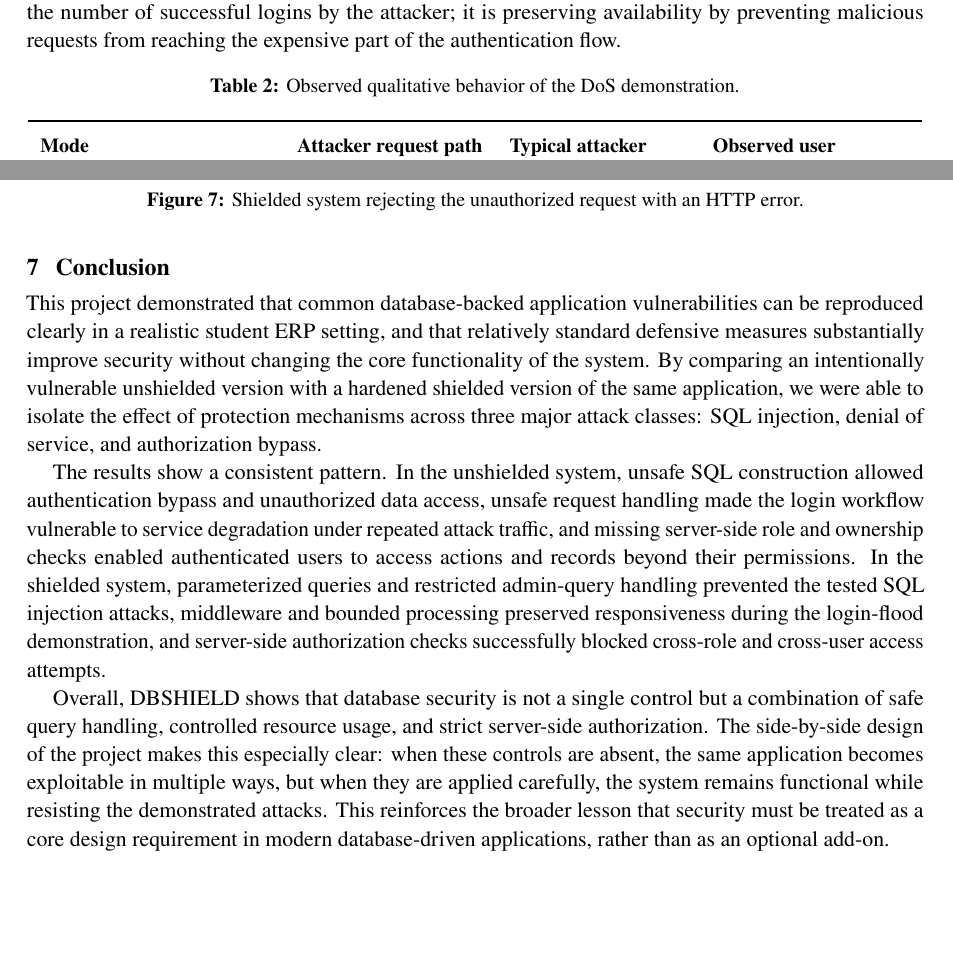
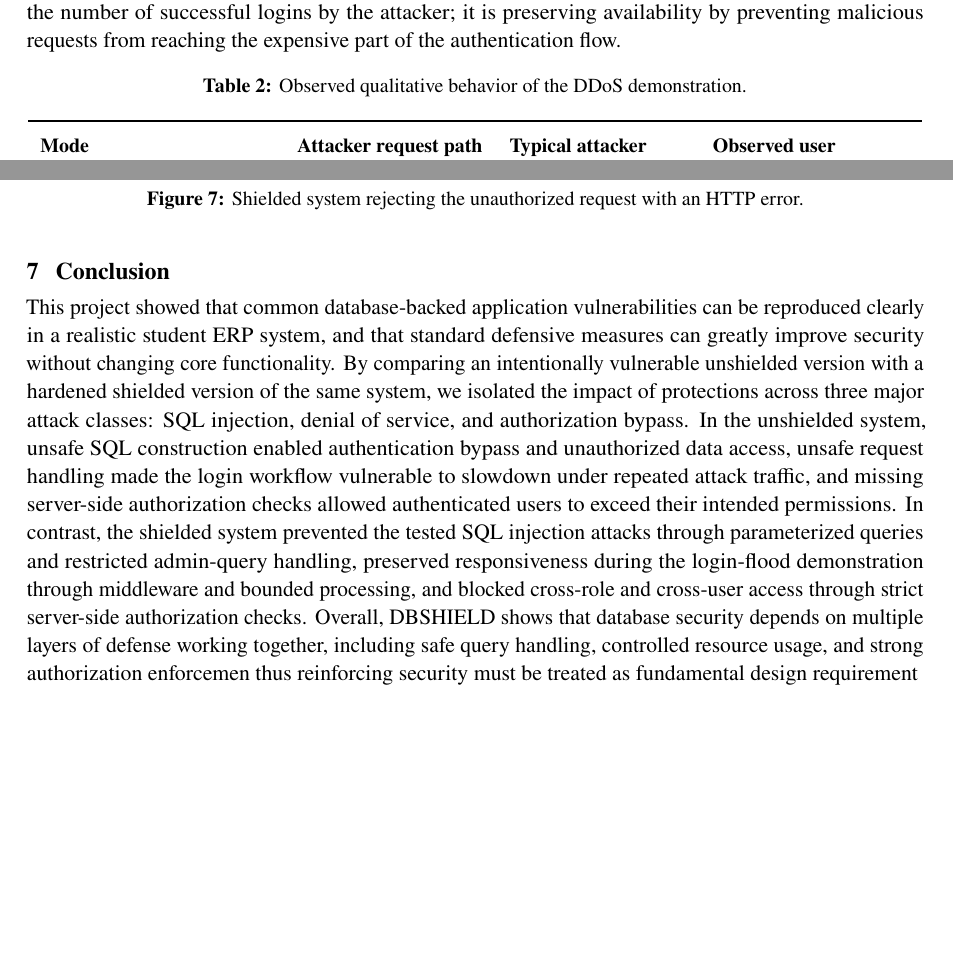
Before and after one commit to krishna-prabu-kgpian/DBSHIELD, a LaTeX document (report_latex/REPORT.tex): two parts of pages 7 and 10 of 10, joined at a grey line, cut so that both start at the same text, the shorter picture padded with empty space. The pictures show the PDF file DBSHIELD_Report.pdf that the author committed with the source.

Commit message:
Yet another report update

```diff
--- a/report_latex/REPORT.tex
+++ b/report_latex/REPORT.tex
@@ -282,8 +282,8 @@ This difference is consistent with the present implementation. The attacker scri
 \begin{table}[h]
 \centering
 \small
-\caption{Observed qualitative behavior of the DoS demonstration.}
-\label{tab:dos_results}
+\caption{Observed qualitative behavior of the DDoS demonstration.}
+\label{tab:ddos_results}
 \begin{tabular}{%
     >{\raggedright\arraybackslash}p{0.26\linewidth}
     >{\raggedright\arraybackslash}p{0.21\linewidth}
@@ -377,11 +377,6 @@ In the shielded mode, the same requests were rejected consistently on the server
 
 \FloatBarrier % This forces all floating figures above to be printed before starting this section.
 \section{Conclusion}
-
-This project demonstrated that common database-backed application vulnerabilities can be reproduced clearly in a realistic student ERP setting, and that relatively standard defensive measures substantially improve security without changing the core functionality of the system. By comparing an intentionally vulnerable unshielded version with a hardened shielded version of the same application, we were able to isolate the effect of protection mechanisms across three major attack classes: SQL injection, denial of service, and authorization bypass.
-
-The results show a consistent pattern. In the unshielded system, unsafe SQL construction allowed authentication bypass and unauthorized data access, unsafe request handling made the login workflow vulnerable to service degradation under repeated attack traffic, and missing server-side role and ownership checks enabled authenticated users to access actions and records beyond their permissions. In the shielded system, parameterized queries and restricted admin-query handling prevented the tested SQL injection attacks, middleware and bounded processing preserved responsiveness during the login-flood demonstration, and server-side authorization checks successfully blocked cross-role and cross-user access attempts.
-
-Overall, DBSHIELD shows that database security is not a single control but a combination of safe query handling, controlled resource usage, and strict server-side authorization. The side-by-side design of the project makes this especially clear: when these controls are absent, the same application becomes exploitable in multiple ways, but when they are applied carefully, the system remains functional while resisting the demonstrated attacks. This reinforces the broader lesson that security must be treated as a core design requirement in modern database-driven applications, rather than as an optional add-on.
-
+This project showed that common database-backed application vulnerabilities can be reproduced clearly in a realistic student ERP system, and that standard defensive measures can greatly improve security without changing core functionality. By comparing an intentionally vulnerable unshielded version with a hardened shielded version of the same system, we isolated the impact of protections across three major attack classes: SQL injection, denial of service, and authorization bypass. In the unshielded system, unsafe SQL construction enabled authentication bypass and unauthorized data access, unsafe request handling made the login workflow vulnerable to slowdown under repeated attack traffic, and missing server-side authorization checks allowed authenticated users to exceed their intended permissions.
+In contrast, the shielded system prevented the tested SQL injection attacks through parameterized queries and restricted admin-query handling, preserved responsiveness during the login-flood demonstration through middleware and bounded processing, and blocked cross-role and cross-user access through strict server-side authorization checks. Overall, DBSHIELD shows that database security depends on multiple layers of defense working together, including safe query handling, controlled resource usage, and strong authorization enforcemen thus reinforcing security must be treated as fundamental design requirement
 \end{document}
```
Also changed, not shown: DBSHIELD_Report.pdf, report_latex/REPORT.tex (18 more changed lines).
